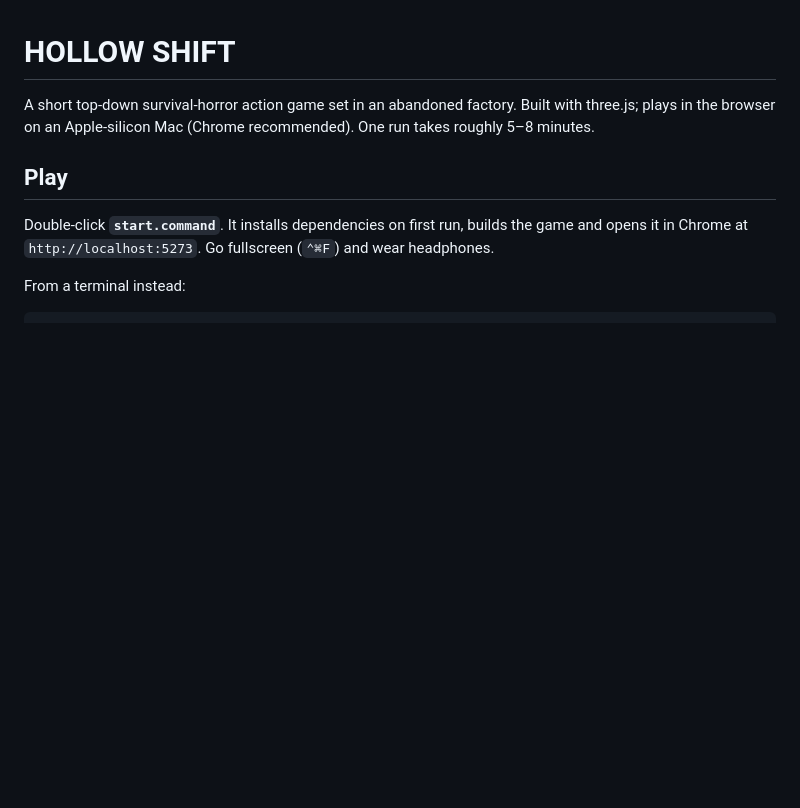
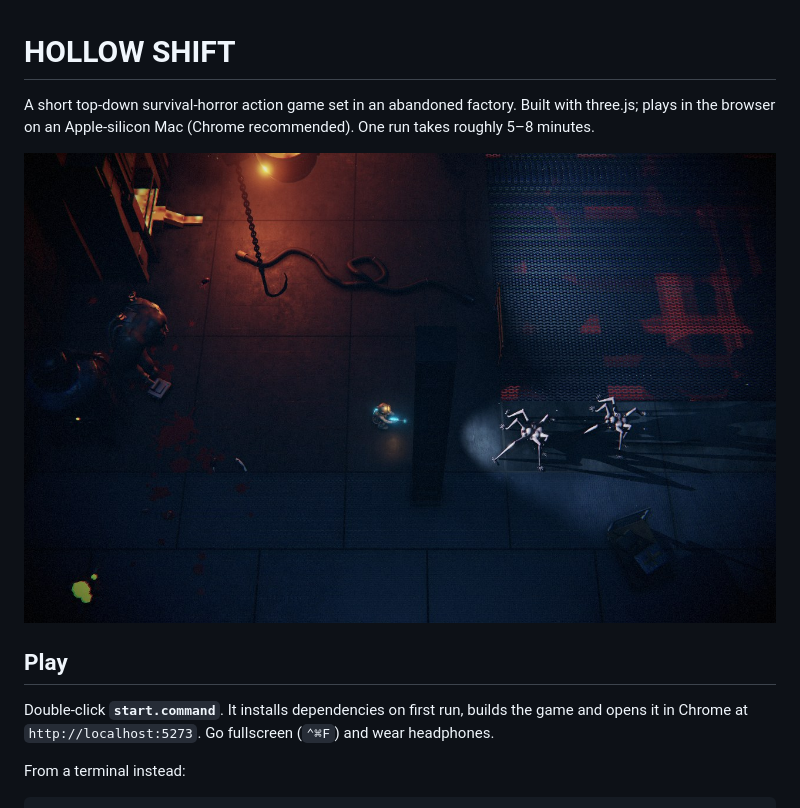
Before and after one commit to fusing-learning/night-shift-game, a Markdown page: README.md, the part around the change. GitHub-like rendering; pictures changed too: screenshots/furnace-hall.jpg (added); blank space fills up the shorter version.

```diff
--- a/README.md
+++ b/README.md
@@ -1,6 +1,8 @@
 # HOLLOW SHIFT
 
 A short top-down survival-horror action game set in an abandoned factory. Built with three.js; plays in the browser on an Apple-silicon Mac (Chrome recommended). One run takes roughly 5–8 minutes.
+
+![The furnace hall](screenshots/furnace-hall.jpg)
 
 ## Play
 
```
Also changed, not shown: screenshots/assembly-hall.jpg (added), screenshots/boss.jpg (added), screenshots/warehouse.jpg (added), 4 other files.
